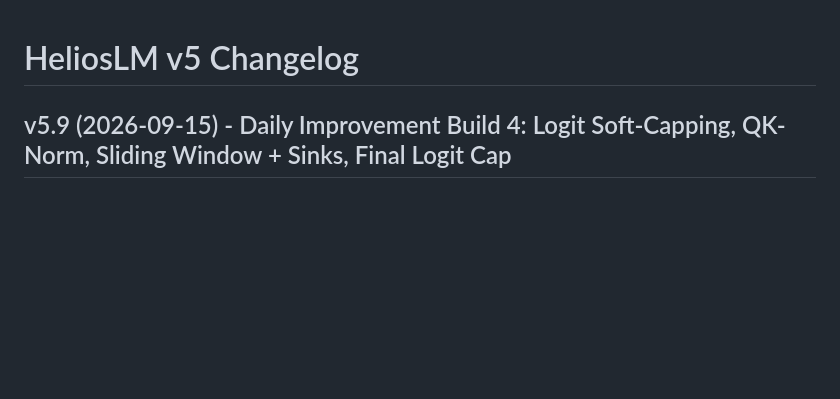
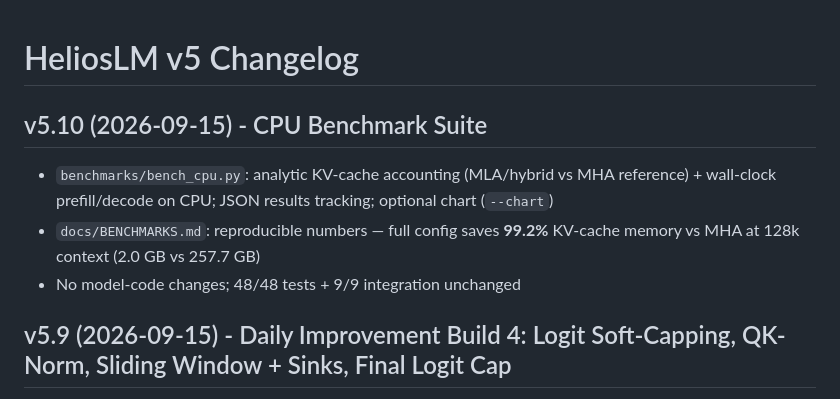
Before and after one commit to tonythetiger168/helioslm, a Markdown page: helioslm_v5/CHANGELOG.md, the part around the change. GitHub-like rendering; blank space fills up the shorter version.

```diff
--- a/helioslm_v5/CHANGELOG.md
+++ b/helioslm_v5/CHANGELOG.md
@@ -1,4 +1,12 @@
 # HeliosLM v5 Changelog
+
+## v5.10 (2026-09-15) - CPU Benchmark Suite
+- `benchmarks/bench_cpu.py`: analytic KV-cache accounting (MLA/hybrid vs MHA
+  reference) + wall-clock prefill/decode on CPU; JSON results tracking;
+  optional chart (`--chart`)
+- `docs/BENCHMARKS.md`: reproducible numbers — full config saves **99.2%**
+  KV-cache memory vs MHA at 128k context (2.0 GB vs 257.7 GB)
+- No model-code changes; 48/48 tests + 9/9 integration unchanged
 
 ## v5.9 (2026-09-15) - Daily Improvement Build 4: Logit Soft-Capping, QK-Norm, Sliding Window + Sinks, Final Logit Cap
 
```
Also changed, not shown: README.md (+12 -0 lines), docs/BENCHMARKS.md (added, +50 -0 lines), docs/benchmarks_kv_cache.png (added), 4 other files.
